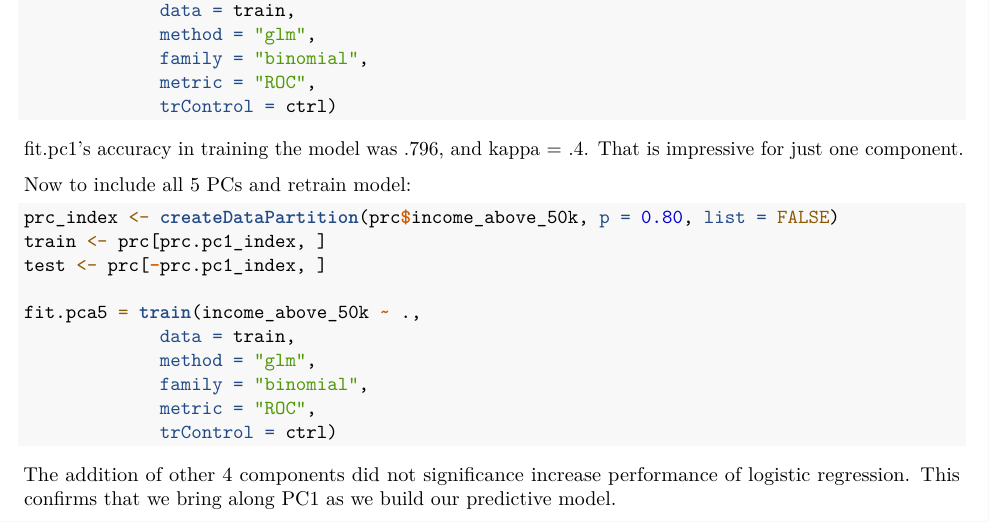
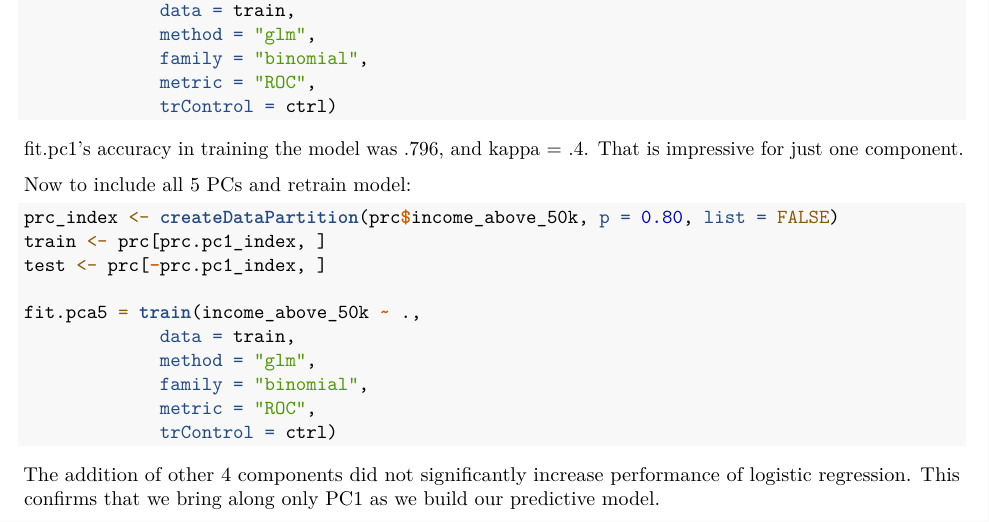
Before and after one commit to chanks06/ml-model3, an R Markdown document (analysis/hanks_proj3_eda.Rmd): part of page 7 of 7, cut so that both start at the same text. Rendered offline with R 4.5, knitr and Pandoc, then LaTeX, with nearby package versions; the code chunks are not run, so their results and figures are left out.

Commit message:
pca analysis

````diff
--- a/analysis/hanks_proj3_eda.Rmd
+++ b/analysis/hanks_proj3_eda.Rmd
@@ -369,4 +369,4 @@ fit.pca5 = train(income_above_50k ~ .,
 
 
 ```
-The addition of other 4 components did not significance increase performance of logistic regression. This confirms that we bring along PC1 as we build our predictive model.
+The addition of other 4 components did not significantly increase performance of logistic regression. This confirms that we bring along only PC1 as we build our predictive model.
````
